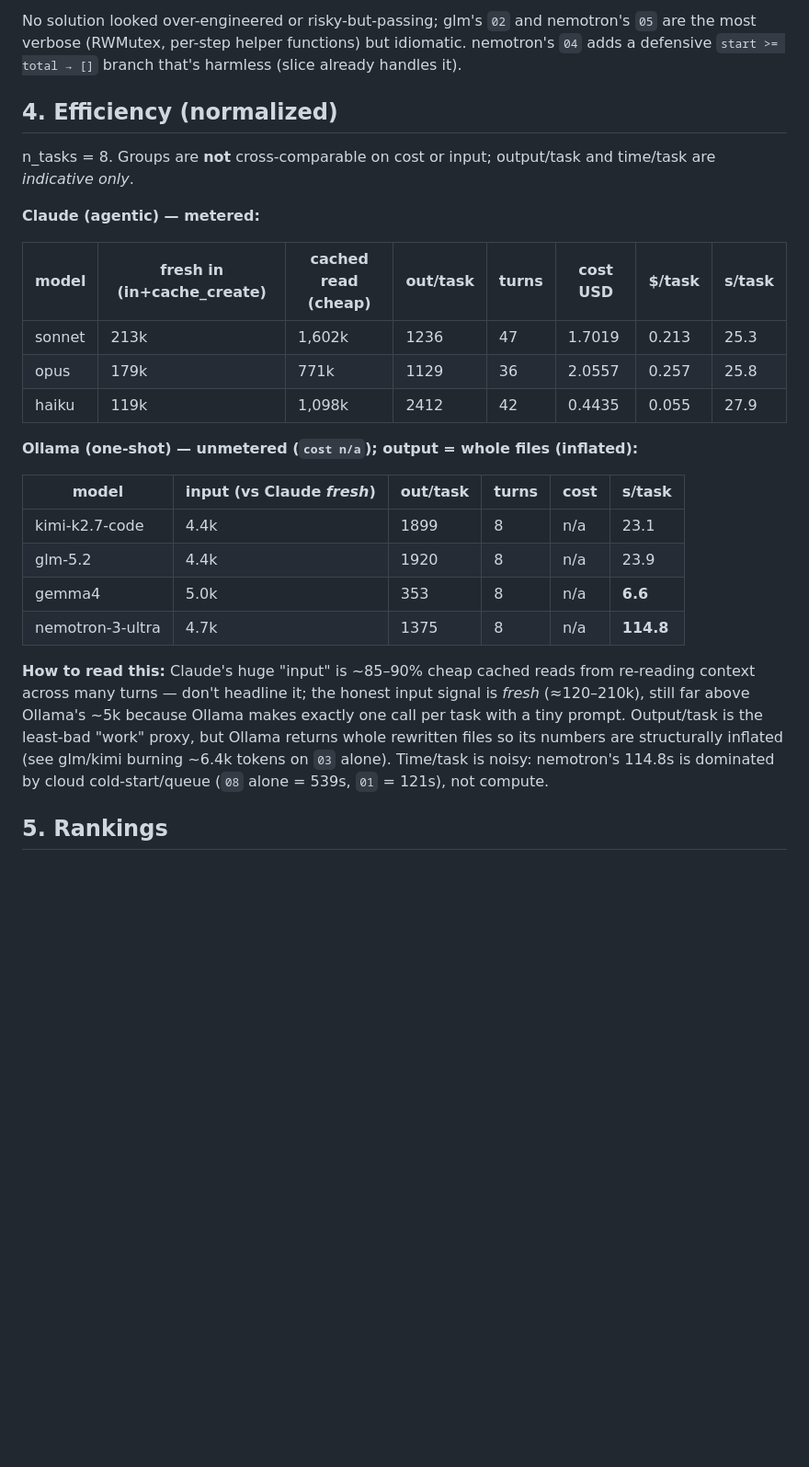
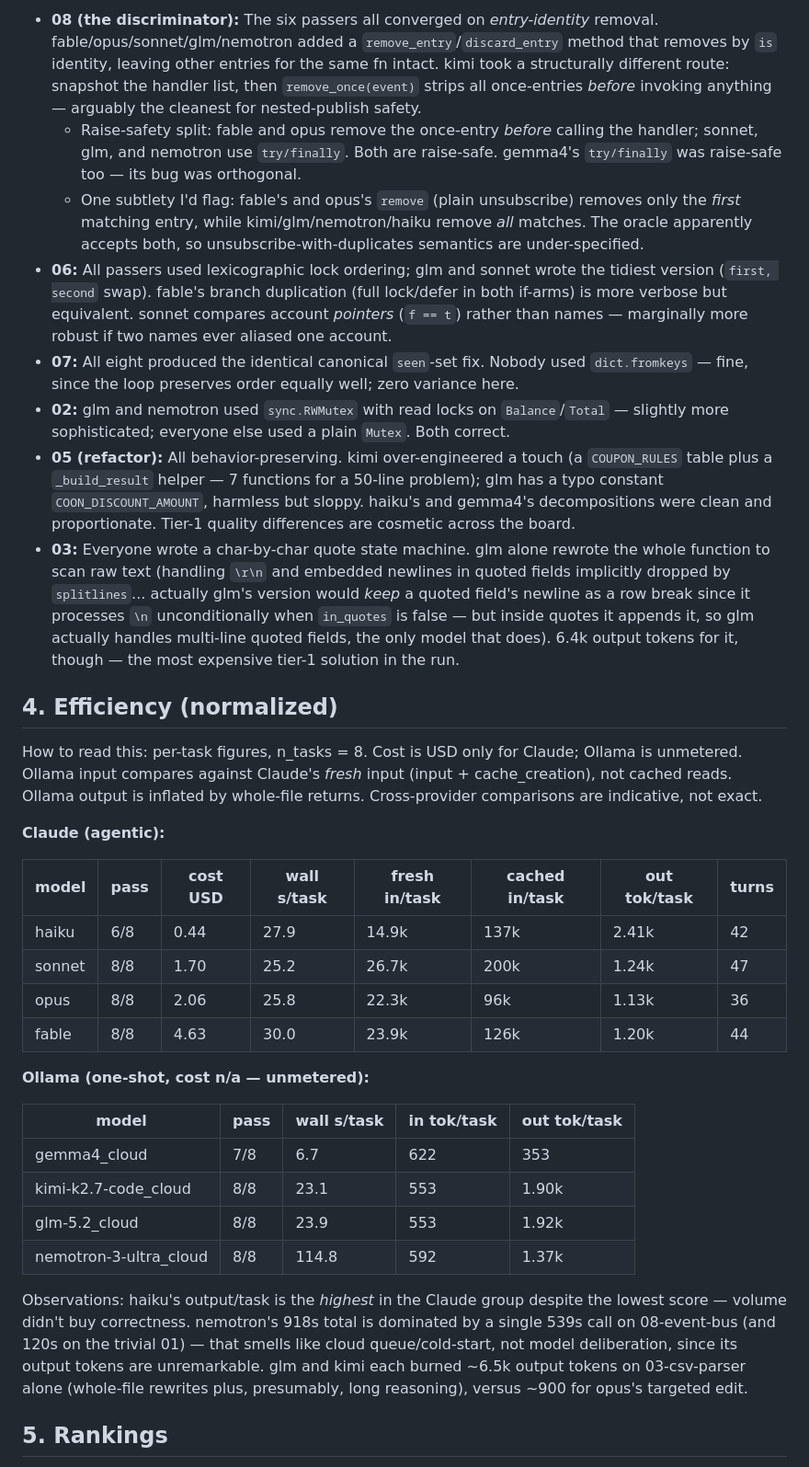
Before and after one commit to epatel/model-benchmark, a Markdown page: evaluations/2026-07-01-review.md, the part around one of its changes. Shown at 92% size. Drawn GitHub-style; blank space fills up the shorter version.

Commit message:
review 2026-07-01

```diff
--- a/evaluations/2026-07-01-review.md
+++ b/evaluations/2026-07-01-review.md
@@ -39,28 +33,36 @@ Five of seven models went 8/8 (kimi-k2.7-code, glm-5.2, sonnet, opus, nemotron-3
 
-No solution looked over-engineered or risky-but-passing; glm's `02` and nemotron's `05` are the most verbose (RWMutex, per-step helper functions) but idiomatic. nemotron's `04` adds a defensive `start >= total → []` branch that's harmless (slice already handles it).
+- **08 (the discriminator):** The six passers all converged on *entry-identity* removal. fable/opus/sonnet/glm/nemotron added a `remove_entry`/`discard_entry` method that removes by `is` identity, leaving other entries for the same fn intact. kimi took a structurally different route: snapshot the handler list, then `remove_once(event)` strips all once-entries *before* invoking anything — arguably the cleanest for nested-publish safety.
+  - Raise-safety split: fable and opus remove the once-entry *before* calling the handler; sonnet, glm, and nemotron use `try/finally`. Both are raise-safe. gemma4's `try/finally` was raise-safe too — its bug was orthogonal.
+  - One subtlety I'd flag: fable's and opus's `remove` (plain unsubscribe) removes only the *first* matching entry, while kimi/glm/nemotron/haiku remove *all* matches. The oracle apparently accepts both, so unsubscribe-with-duplicates semantics are under-specified.
+- **06:** All passers used lexicographic lock ordering; glm and sonnet wrote the tidiest version (`first, second` swap). fable's branch duplication (full lock/defer in both if-arms) is more verbose but equivalent. sonnet compares account *pointers* (`f == t`) rather than names — marginally more robust if two names ever aliased one account.
+- **07:** All eight produced the identical canonical `seen`-set fix. Nobody used `dict.fromkeys` — fine, since the loop preserves order equally well; zero variance here.
+- **02:** glm and nemotron used `sync.RWMutex` with read locks on `Balance`/`Total` — slightly more sophisticated; everyone else used a plain `Mutex`. Both correct.
+- **05 (refactor):** All behavior-preserving. kimi over-engineered a touch (a `COUPON_RULES` table plus a `_build_result` helper — 7 functions for a 50-line problem); glm has a typo constant `COON_DISCOUNT_AMOUNT`, harmless but sloppy. haiku's and gemma4's decompositions were clean and proportionate. Tier-1 quality differences are cosmetic across the board.
+- **03:** Everyone wrote a char-by-char quote state machine. glm alone rewrote the whole function to scan raw text (handling `\r\n` and embedded newlines in quoted fields implicitly dropped by `splitlines`... actually glm's version would *keep* a quoted field's newline as a row break since it processes `\n` unconditionally when `in_quotes` is false — but inside quotes it appends it, so glm actually handles multi-line quoted fields, the only model that does). 6.4k output tokens for it, though — the most expensive tier-1 solution in the run.
 
 ## 4. Efficiency (normalized)
 
-n_tasks = 8. Groups are **not** cross-comparable on cost or input; output/task and time/task are *indicative only*.
+How to read this: per-task figures, n_tasks = 8. Cost is USD only for Claude; Ollama is unmetered. Ollama input compares against Claude's *fresh* input (input + cache_creation), not cached reads. Ollama output is inflated by whole-file returns. Cross-provider comparisons are indicative, not exact.
 
-**Claude (agentic) — metered:**
+**Claude (agentic):**
 
-| model | fresh in (in+cache_create) | cached read (cheap) | out/task | turns | cost USD | $/task | s/task |
+| model | pass | cost USD | wall s/task | fresh in/task | cached in/task | out tok/task | turns |
 |---|---|---|---|---|---|---|---|
-| sonnet | 213k | 1,602k | 1236 | 47 | 1.7019 | 0.213 | 25.3 |
-| opus | 179k | 771k | 1129 | 36 | 2.0557 | 0.257 | 25.8 |
-| haiku | 119k | 1,098k | 2412 | 42 | 0.4435 | 0.055 | 27.9 |
+| haiku | 6/8 | 0.44 | 27.9 | 14.9k | 137k | 2.41k | 42 |
+| sonnet | 8/8 | 1.70 | 25.2 | 26.7k | 200k | 1.24k | 47 |
+| opus | 8/8 | 2.06 | 25.8 | 22.3k | 96k | 1.13k | 36 |
+| fable | 8/8 | 4.63 | 30.0 | 23.9k | 126k | 1.20k | 44 |
 
-**Ollama (one-shot) — unmetered (`cost n/a`); output = whole files (inflated):**
+**Ollama (one-shot, cost n/a — unmetered):**
 
-| model | input (vs Claude *fresh*) | out/task | turns | cost | s/task |
-|---|---|---|---|---|---|
-| kimi-k2.7-code | 4.4k | 1899 | 8 | n/a | 23.1 |
-| glm-5.2 | 4.4k | 1920 | 8 | n/a | 23.9 |
-| gemma4 | 5.0k | 353 | 8 | n/a | **6.6** |
-| nemotron-3-ultra | 4.7k | 1375 | 8 | n/a | **114.8** |
+| model | pass | wall s/task | in tok/task | out tok/task |
+|---|---|---|---|---|
+| gemma4_cloud | 7/8 | 6.7 | 622 | 353 |
+| kimi-k2.7-code_cloud | 8/8 | 23.1 | 553 | 1.90k |
+| glm-5.2_cloud | 8/8 | 23.9 | 553 | 1.92k |
+| nemotron-3-ultra_cloud | 8/8 | 114.8 | 592 | 1.37k |
 
-**How to read this:** Claude's huge "input" is ~85–90% cheap cached reads from re-reading context across many turns — don't headline it; the honest input signal is *fresh* (≈120–210k), still far above Ollama's ~5k because Ollama makes exactly one call per task with a tiny prompt. Output/task is the least-bad "work" proxy, but Ollama returns whole rewritten files so its numbers are structurally inflated (see glm/kimi burning ~6.4k tokens on `03` alone). Time/task is noisy: nemotron's 114.8s is dominated by cloud cold-start/queue (`08` alone = 539s, `01` = 121s), not compute.
+Observations: haiku's output/task is the *highest* in the Claude group despite the lowest score — volume didn't buy correctness. nemotron's 918s total is dominated by a single 539s call on 08-event-bus (and 120s on the trivial 01) — that smells like cloud queue/cold-start, not model deliberation, since its output tokens are unremarkable. glm and kimi each burned ~6.5k output tokens on 03-csv-parser alone (whole-file rewrites plus, presumably, long reasoning), versus ~900 for opus's targeted edit.
 
 ## 5. Rankings
 
```
Also changed, not shown: other parts of evaluations/2026-07-01-review.md (+22 -29 lines).
